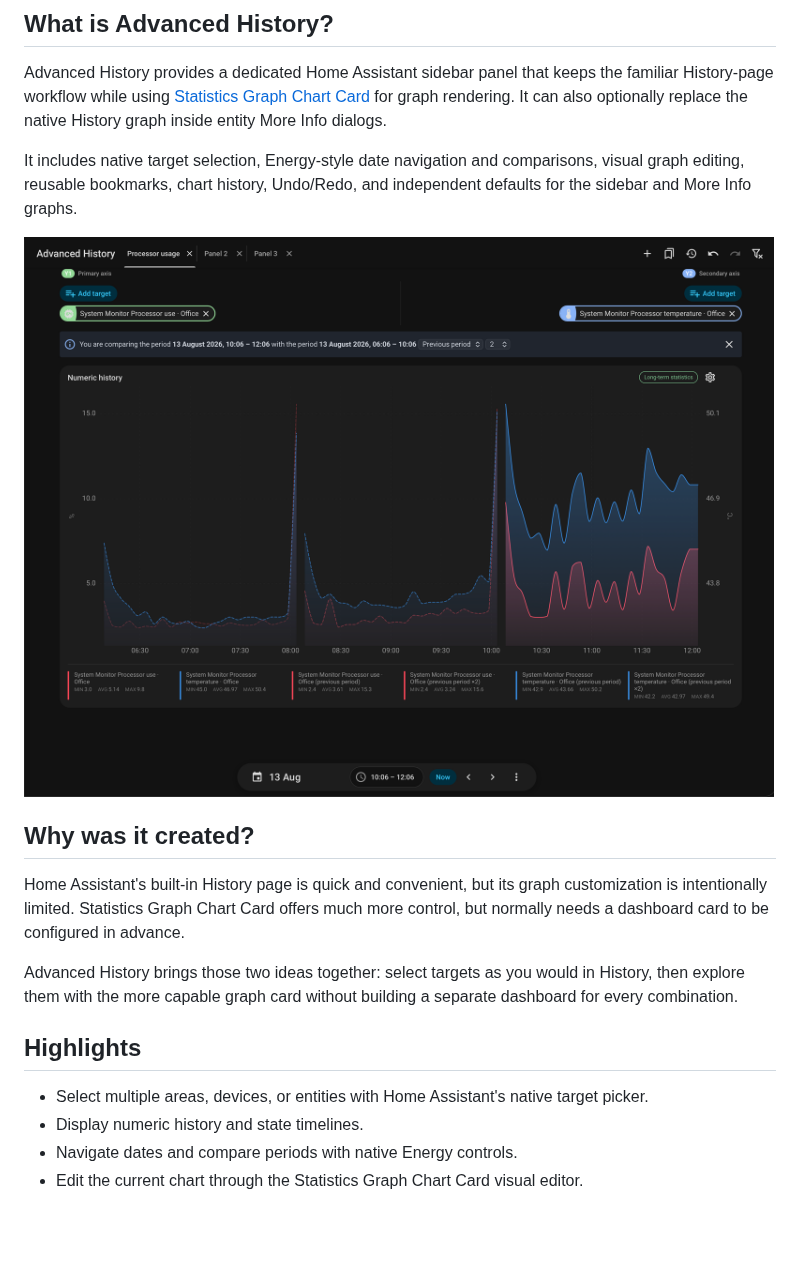
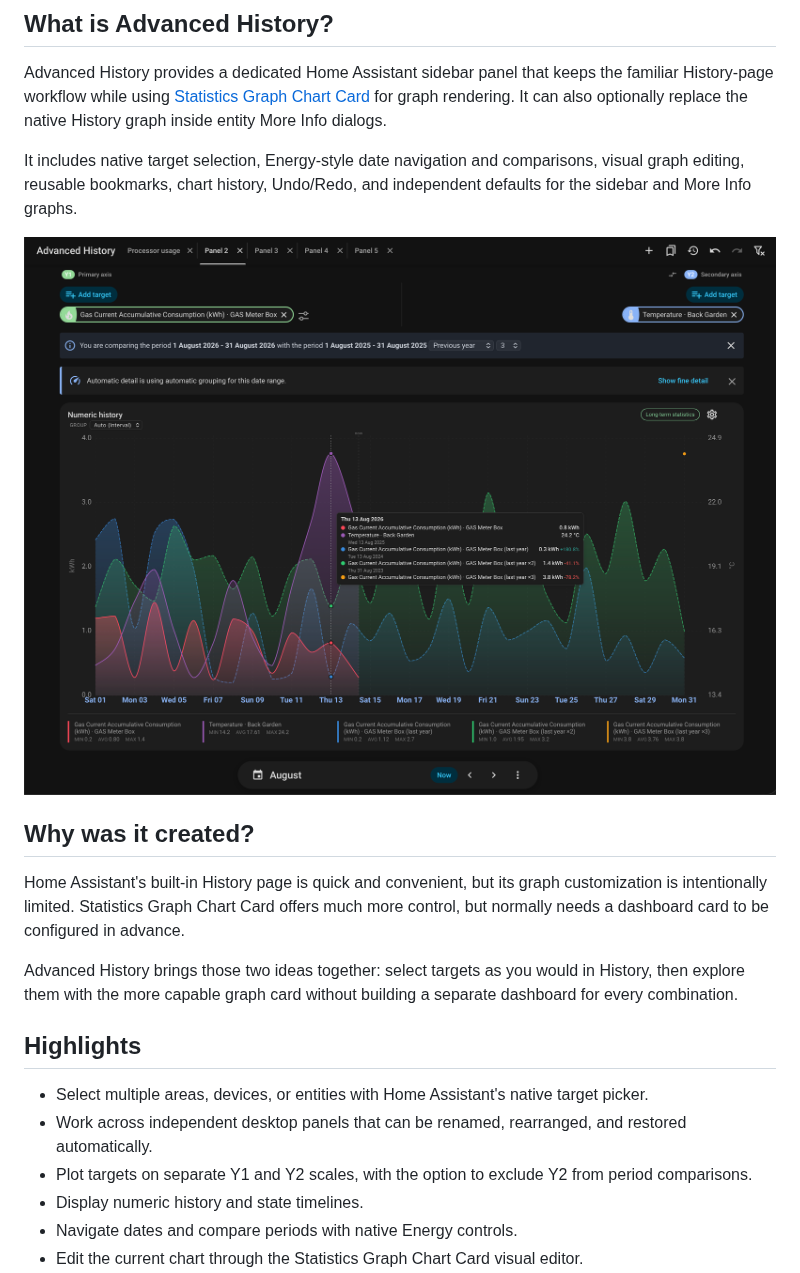
Before and after one commit to andyblac/Advanced-History-Integration, a Markdown page: README.md, the part around the change. Drawn GitHub-style; pictures changed too: docs/images/advanced-history-overview.png; blank space fills up the shorter version.

```diff
--- a/README.md
+++ b/README.md
@@ -34,6 +34,8 @@ Advanced History brings those two ideas together: select targets as you would in
 ## Highlights
 
 - Select multiple areas, devices, or entities with Home Assistant's native target picker.
+- Work across independent desktop panels that can be renamed, rearranged, and restored automatically.
+- Plot targets on separate Y1 and Y2 scales, with the option to exclude Y2 from period comparisons.
 - Display numeric history and state timelines.
 - Navigate dates and compare periods with native Energy controls.
 - Edit the current chart through the Statistics Graph Chart Card visual editor.
```
Also changed, not shown: 1 other file.
